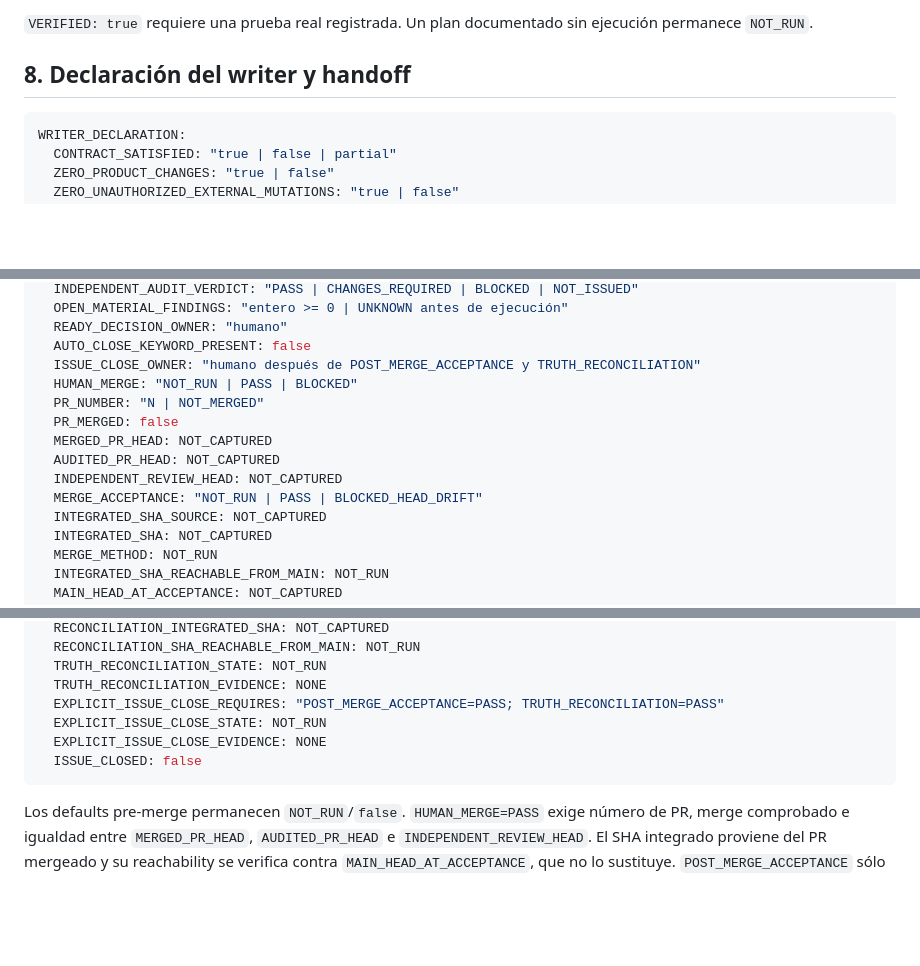
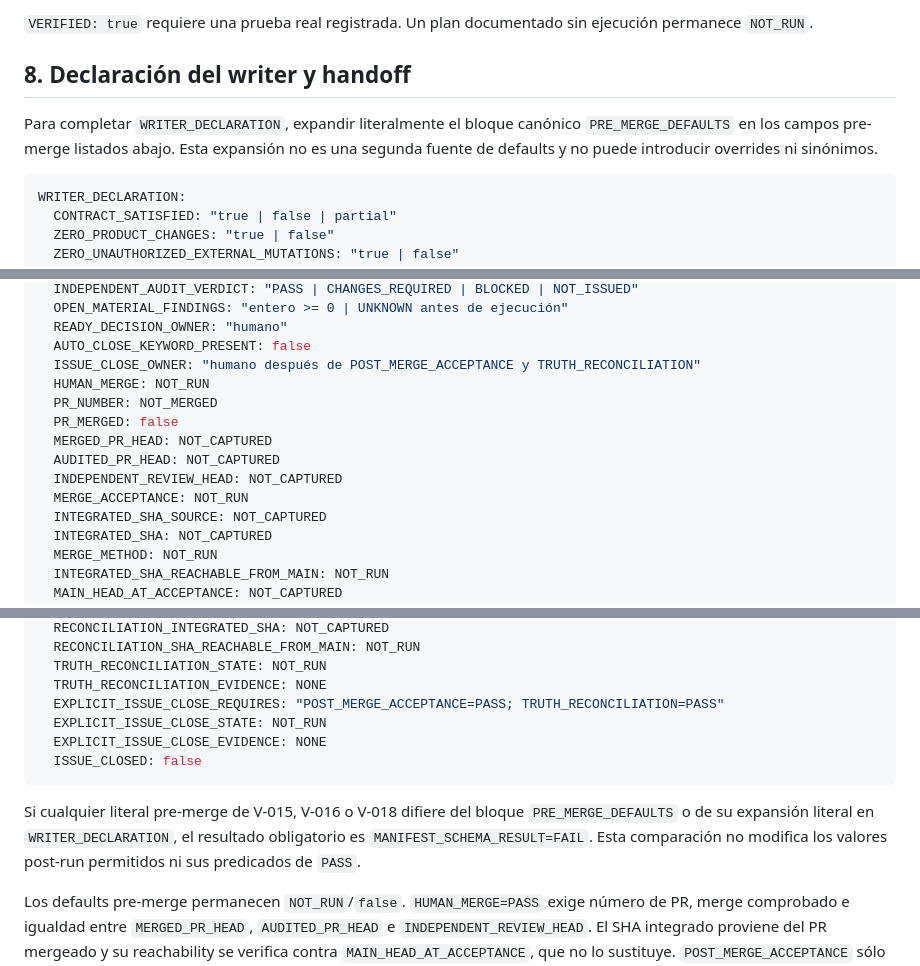
Before and after one commit to cabaniasriocuarto/RanquelTechLab, a Markdown page: docs/harness/EVIDENCE_MANIFEST_TEMPLATE.md, 3 parts joined by grey strips. Rendered like a GitHub page; blank space fills up the shorter version.

Commit message:
docs: align pre-merge manifest defaults

````diff
--- a/docs/harness/EVIDENCE_MANIFEST_TEMPLATE.md
+++ b/docs/harness/EVIDENCE_MANIFEST_TEMPLATE.md
@@ -329,6 +382,10 @@ ejecución permanece `NOT_RUN`.
 
 ## 8. Declaración del writer y handoff
 
+Para completar `WRITER_DECLARATION`, expandir literalmente el bloque canónico
+`PRE_MERGE_DEFAULTS` en los campos pre-merge listados abajo. Esta expansión no es
+una segunda fuente de defaults y no puede introducir overrides ni sinónimos.
+
 ```yaml
 WRITER_DECLARATION:
   CONTRACT_SATISFIED: "true | false | partial"
@@ -350,13 +407,13 @@ WRITER_DECLARATION:
   READY_DECISION_OWNER: "humano"
   AUTO_CLOSE_KEYWORD_PRESENT: false
   ISSUE_CLOSE_OWNER: "humano después de POST_MERGE_ACCEPTANCE y TRUTH_RECONCILIATION"
-  HUMAN_MERGE: "NOT_RUN | PASS | BLOCKED"
-  PR_NUMBER: "N | NOT_MERGED"
+  HUMAN_MERGE: NOT_RUN
+  PR_NUMBER: NOT_MERGED
   PR_MERGED: false
   MERGED_PR_HEAD: NOT_CAPTURED
   AUDITED_PR_HEAD: NOT_CAPTURED
   INDEPENDENT_REVIEW_HEAD: NOT_CAPTURED
-  MERGE_ACCEPTANCE: "NOT_RUN | PASS | BLOCKED_HEAD_DRIFT"
+  MERGE_ACCEPTANCE: NOT_RUN
   INTEGRATED_SHA_SOURCE: NOT_CAPTURED
   INTEGRATED_SHA: NOT_CAPTURED
   MERGE_METHOD: NOT_RUN
@@ -385,6 +442,11 @@ WRITER_DECLARATION:
   ISSUE_CLOSED: false
 ```
 
+Si cualquier literal pre-merge de V-015, V-016 o V-018 difiere del bloque
+`PRE_MERGE_DEFAULTS` o de su expansión literal en `WRITER_DECLARATION`, el
+resultado obligatorio es `MANIFEST_SCHEMA_RESULT=FAIL`. Esta comparación no
+modifica los valores post-run permitidos ni sus predicados de `PASS`.
+
 Los defaults pre-merge permanecen `NOT_RUN`/`false`. `HUMAN_MERGE=PASS` exige
 número de PR, merge comprobado e igualdad entre `MERGED_PR_HEAD`,
 `AUDITED_PR_HEAD` e `INDEPENDENT_REVIEW_HEAD`. El SHA integrado proviene del PR
````
Also changed, not shown: other parts of docs/harness/EVIDENCE_MANIFEST_TEMPLATE.md (+63 -10 lines).
